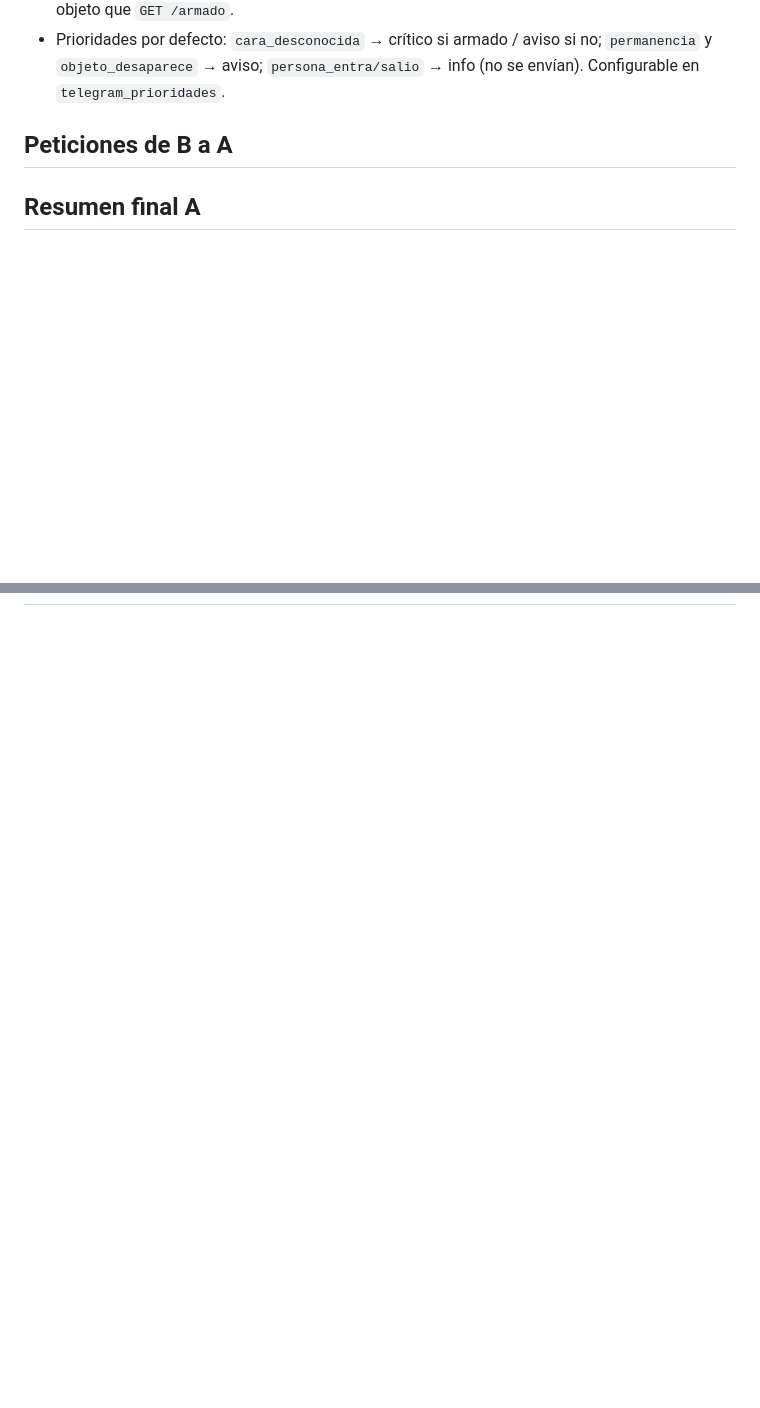
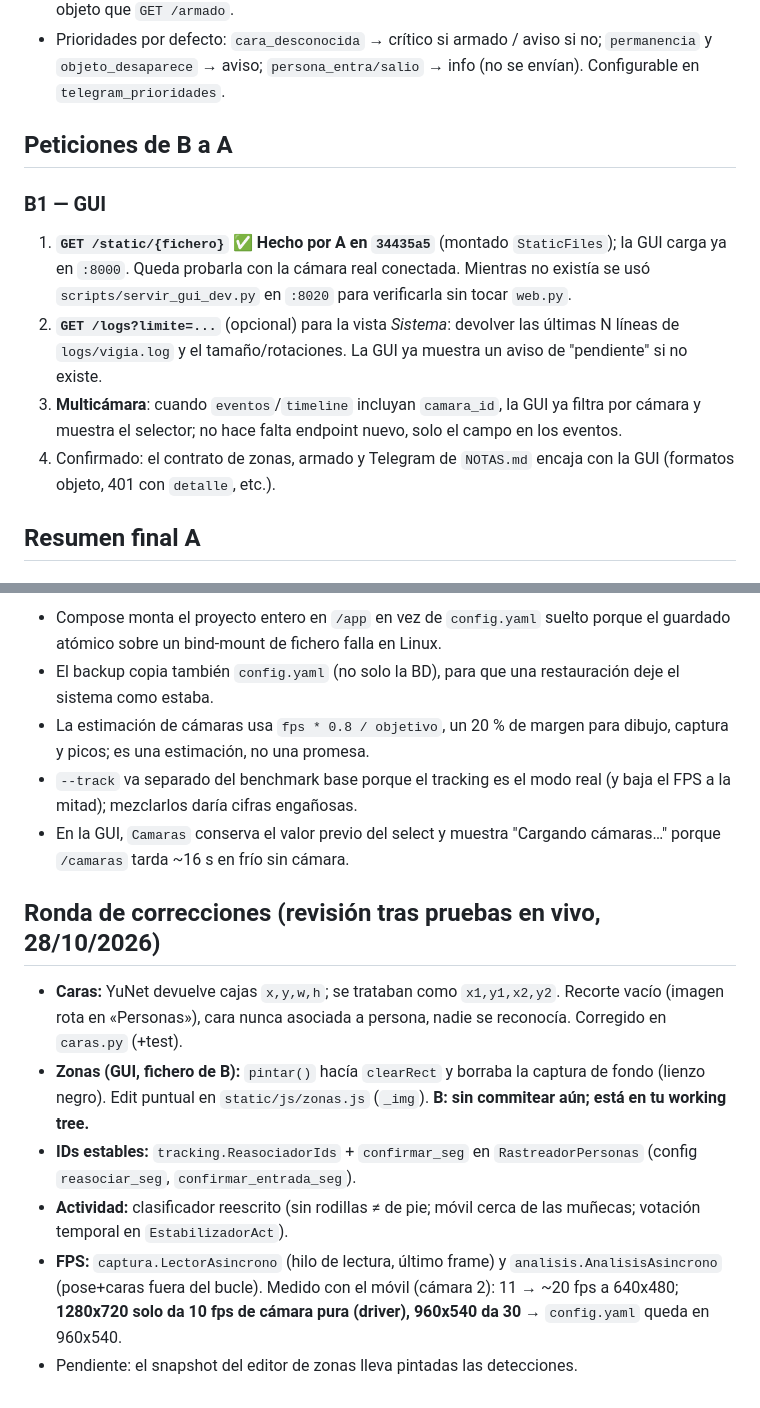
Before and after one commit to Dallamond/vigia, a Markdown page: docs/prompts/NOTAS.md, 2 parts joined by grey strips. GitHub-like rendering; blank space fills up the shorter version.

```diff
--- a/docs/prompts/NOTAS.md
+++ b/docs/prompts/NOTAS.md
@@ -82,6 +82,20 @@
 
 ## Peticiones de B a A
 
+### B1 — GUI
+1. **`GET /static/{fichero}`** ✅ **Hecho por A en `34435a5`** (montado
+   `StaticFiles`); la GUI carga ya en `:8000`. Queda probarla con la cámara
+   real conectada. Mientras no existía se usó `scripts/servir_gui_dev.py` en
+   `:8020` para verificarla sin tocar `web.py`.
+2. **`GET /logs?limite=...`** (opcional) para la vista *Sistema*: devolver las
+   últimas N líneas de `logs/vigia.log` y el tamaño/rotaciones. La GUI ya
+   muestra un aviso de "pendiente" si no existe.
+3. **Multicámara**: cuando `eventos`/`timeline` incluyan `camara_id`, la GUI ya
+   filtra por cámara y muestra el selector; no hace falta endpoint nuevo, solo
+   el campo en los eventos.
+4. Confirmado: el contrato de zonas, armado y Telegram de `NOTAS.md` encaja con
+   la GUI (formatos objeto, 401 con `detalle`, etc.).
+
 ## Resumen final A
 
 ### Qué se hizo
@@ -143,0 +209,28 @@
+- Compose monta el proyecto entero en `/app` en vez de `config.yaml` suelto
+  porque el guardado atómico sobre un bind-mount de fichero falla en Linux.
+- El backup copia también `config.yaml` (no solo la BD), para que una
+  restauración deje el sistema como estaba.
+- La estimación de cámaras usa `fps * 0.8 / objetivo`, un 20 % de margen para
+  dibujo, captura y picos; es una estimación, no una promesa.
+- `--track` va separado del benchmark base porque el tracking es el modo real
+  (y baja el FPS a la mitad); mezclarlos daría cifras engañosas.
+- En la GUI, `Camaras` conserva el valor previo del select y muestra
+  "Cargando cámaras…" porque `/camaras` tarda ~16 s en frío sin cámara.
+
+## Ronda de correcciones (revisión tras pruebas en vivo, 28/10/2026)
+
+- **Caras:** YuNet devuelve cajas `x,y,w,h`; se trataban como `x1,y1,x2,y2`. Recorte
+  vacío (imagen rota en «Personas»), cara nunca asociada a persona, nadie se
+  reconocía. Corregido en `caras.py` (+test).
+- **Zonas (GUI, fichero de B):** `pintar()` hacía `clearRect` y borraba la captura
+  de fondo (lienzo negro). Edit puntual en `static/js/zonas.js` (`_img`).
+  **B: sin commitear aún; está en tu working tree.**
+- **IDs estables:** `tracking.ReasociadorIds` + `confirmar_seg` en
+  `RastreadorPersonas` (config `reasociar_seg`, `confirmar_entrada_seg`).
+- **Actividad:** clasificador reescrito (sin rodillas ≠ de pie; móvil cerca de las
+  muñecas; votación temporal en `EstabilizadorAct`).
+- **FPS:** `captura.LectorAsincrono` (hilo de lectura, último frame) y
+  `analisis.AnalisisAsincrono` (pose+caras fuera del bucle). Medido con el móvil
+  (cámara 2): 11 → ~20 fps a 640x480; **1280x720 solo da 10 fps de cámara pura
+  (driver), 960x540 da 30** → `config.yaml` queda en 960x540.
+- Pendiente: el snapshot del editor de zonas lleva pintadas las detecciones.
```
Also changed, not shown: other parts of docs/prompts/NOTAS.md (+51 -0 lines), docs/04-estado.md (+12 -7 lines).
